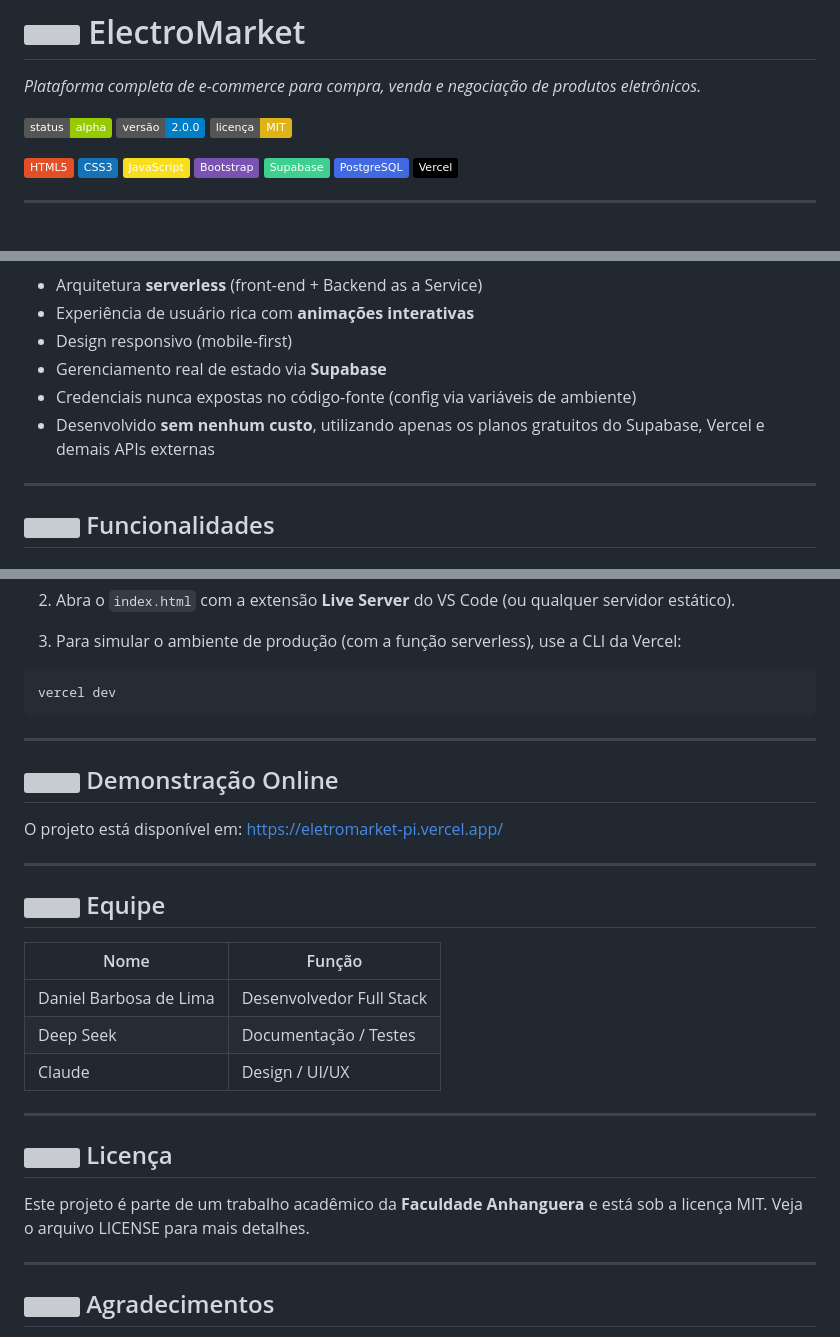
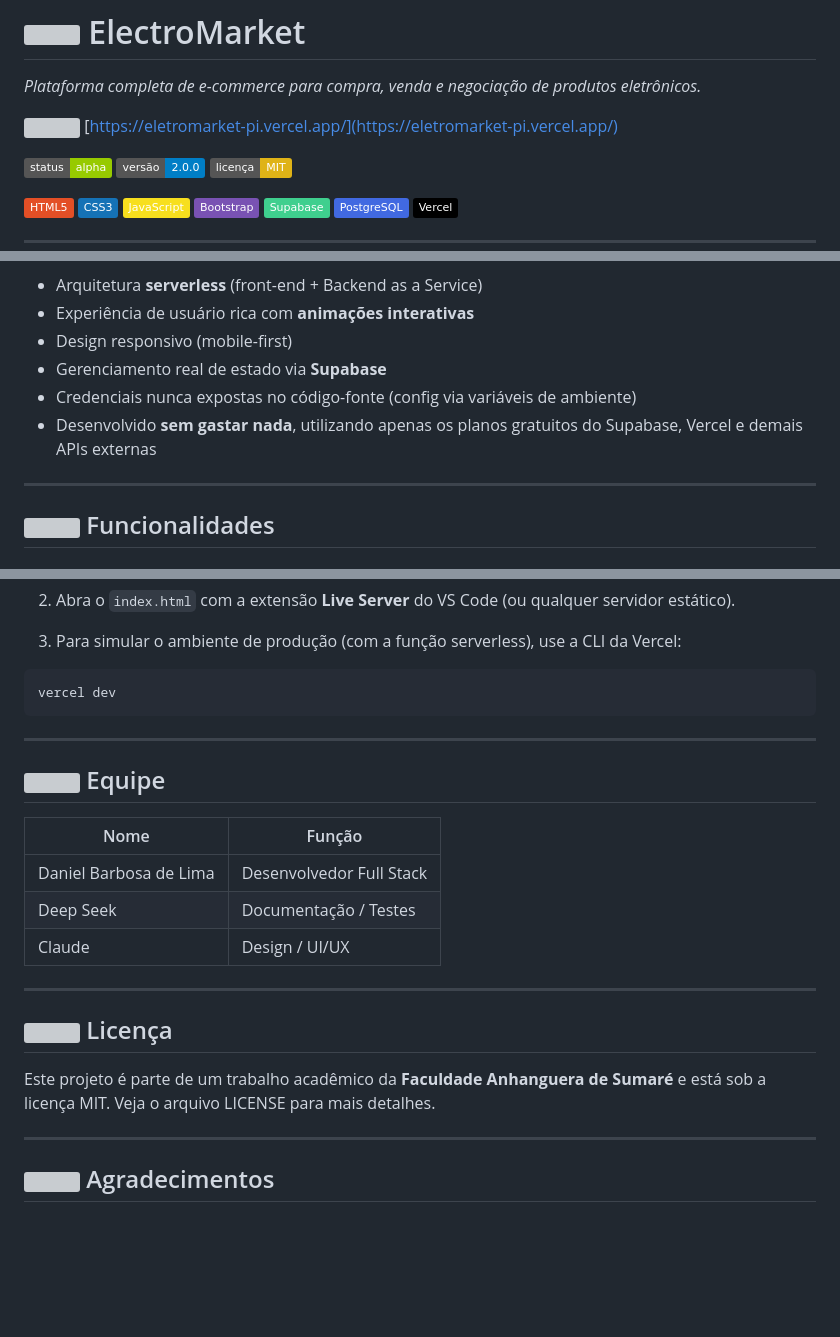
Before and after one commit to danielbarbosabr/Electro-Market, a Markdown page: README.md, 3 parts joined by grey strips. Drawn GitHub-style; badges without logos; blank space fills up the shorter version; grey boxes are pictures that could not be loaded.

```diff
--- a/README.md
+++ b/README.md
@@ -1,6 +1,8 @@
 # <img src="https://static.vecteezy.com/system/resources/previews/073/450/732/non_2x/bold-yellow-lightning-bolt-symbol-integrated-with-stylized-black-letter-e-isolated-on-white-background-vector.jpg" width="32" height="32" valign="middle"> ElectroMarket
 
 *Plataforma completa de e-commerce para compra, venda e negociação de produtos eletrônicos.*
+
+<img src="https://api.iconify.design/bi/link-45deg.svg?color=%234FC3F7" width="16" height="16"> [https://eletromarket-pi.vercel.app/](https://eletromarket-pi.vercel.app/)
 
 ![Status](https://img.shields.io/badge/status-alpha-green)
 ![Versão](https://img.shields.io/badge/versão-2.0.0-blue)
@@ -26,7 +28,7 @@ O sistema foi construído com foco em:
 - Design responsivo (mobile-first)
 - Gerenciamento real de estado via **Supabase**
 - Credenciais nunca expostas no código-fonte (config via variáveis de ambiente)
-- Desenvolvido **sem nenhum custo**, utilizando apenas os planos gratuitos do Supabase, Vercel e demais APIs externas
+- Desenvolvido **sem gastar nada**, utilizando apenas os planos gratuitos do Supabase, Vercel e demais APIs externas
 
 ---
 
@@ -160,12 +162,6 @@ vercel dev
 
 ---
 
-## <img src="https://api.iconify.design/bi/globe.svg?color=%234FC3F7" width="20" height="20"> Demonstração Online
-
-O projeto está disponível em: [https://eletromarket-pi.vercel.app/](https://eletromarket-pi.vercel.app/)
-
----
-
 ## <img src="https://api.iconify.design/bi/people-fill.svg?color=%234FC3F7" width="20" height="20"> Equipe
 
 | Nome | Função |
@@ -178,7 +174,7 @@ O projeto está disponível em: [https://eletromarket-pi.vercel.app/](https://el
 
 ## <img src="https://api.iconify.design/bi/file-earmark-text-fill.svg?color=%234FC3F7" width="20" height="20"> Licença
 
-Este projeto é parte de um trabalho acadêmico da **Faculdade Anhanguera** e está sob a licença MIT. Veja o arquivo LICENSE para mais detalhes.
+Este projeto é parte de um trabalho acadêmico da **Faculdade Anhanguera de Sumaré** e está sob a licença MIT. Veja o arquivo LICENSE para mais detalhes.
 
 ---
 
```
Also changed, not shown: other parts of README.md (+1 -1 lines).
